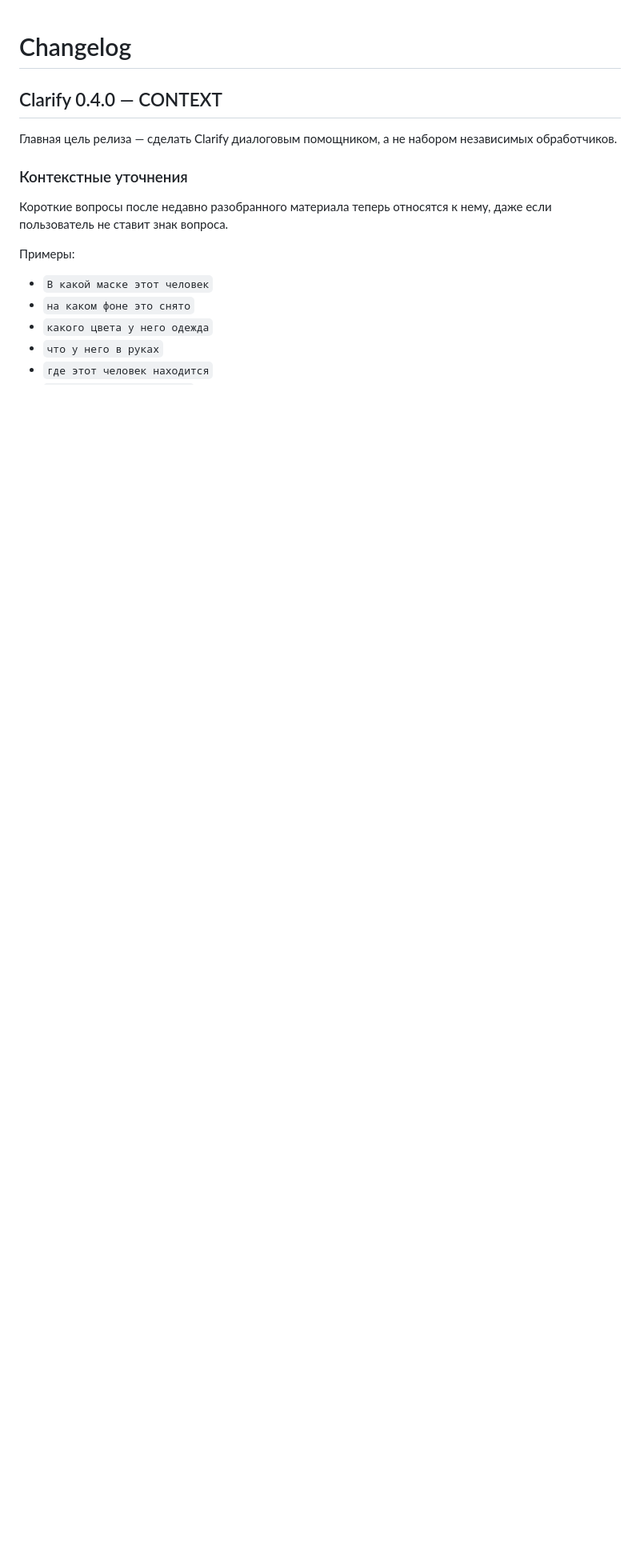
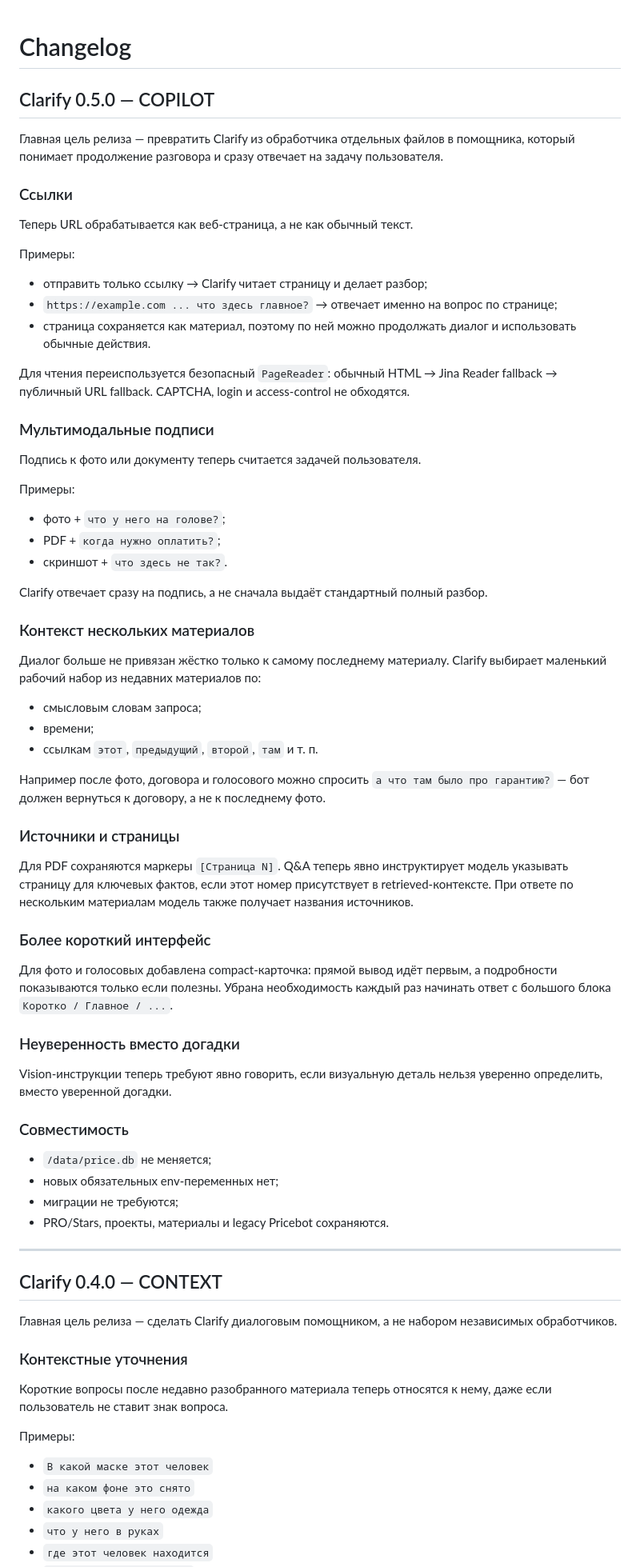
Before and after one commit to ivchenkoilya/Pricebot, a Markdown page: CHANGELOG.md, the part around the change. Shown at 80% size. Rendered like a GitHub page; blank space fills up the shorter version.

Commit message:
Document Clarify 0.5 COPILOT

```diff
--- a/CHANGELOG.md
+++ b/CHANGELOG.md
@@ -1,4 +1,63 @@
 # Changelog
+
+## Clarify 0.5.0 — COPILOT
+
+Главная цель релиза — превратить Clarify из обработчика отдельных файлов в помощника, который понимает продолжение разговора и сразу отвечает на задачу пользователя.
+
+### Ссылки
+
+Теперь URL обрабатывается как веб-страница, а не как обычный текст.
+
+Примеры:
+
+- отправить только ссылку → Clarify читает страницу и делает разбор;
+- `https://example.com ... что здесь главное?` → отвечает именно на вопрос по странице;
+- страница сохраняется как материал, поэтому по ней можно продолжать диалог и использовать обычные действия.
+
+Для чтения переиспользуется безопасный `PageReader`: обычный HTML → Jina Reader fallback → публичный URL fallback. CAPTCHA, login и access-control не обходятся.
+
+### Мультимодальные подписи
+
+Подпись к фото или документу теперь считается задачей пользователя.
+
+Примеры:
+
+- фото + `что у него на голове?`;
+- PDF + `когда нужно оплатить?`;
+- скриншот + `что здесь не так?`.
+
+Clarify отвечает сразу на подпись, а не сначала выдаёт стандартный полный разбор.
+
+### Контекст нескольких материалов
+
+Диалог больше не привязан жёстко только к самому последнему материалу. Clarify выбирает маленький рабочий набор из недавних материалов по:
+
+- смысловым словам запроса;
+- времени;
+- ссылкам `этот`, `предыдущий`, `второй`, `там` и т. п.
+
+Например после фото, договора и голосового можно спросить `а что там было про гарантию?` — бот должен вернуться к договору, а не к последнему фото.
+
+### Источники и страницы
+
+Для PDF сохраняются маркеры `[Страница N]`. Q&A теперь явно инструктирует модель указывать страницу для ключевых фактов, если этот номер присутствует в retrieved-контексте. При ответе по нескольким материалам модель также получает названия источников.
+
+### Более короткий интерфейс
+
+Для фото и голосовых добавлена compact-карточка: прямой вывод идёт первым, а подробности показываются только если полезны. Убрана необходимость каждый раз начинать ответ с большого блока `Коротко / Главное / ...`.
+
+### Неуверенность вместо догадки
+
+Vision-инструкции теперь требуют явно говорить, если визуальную деталь нельзя уверенно определить, вместо уверенной догадки.
+
+### Совместимость
+
+- `/data/price.db` не меняется;
+- новых обязательных env-переменных нет;
+- миграции не требуются;
+- PRO/Stars, проекты, материалы и legacy Pricebot сохраняются.
+
+---
 
 ## Clarify 0.4.0 — CONTEXT
 
```
